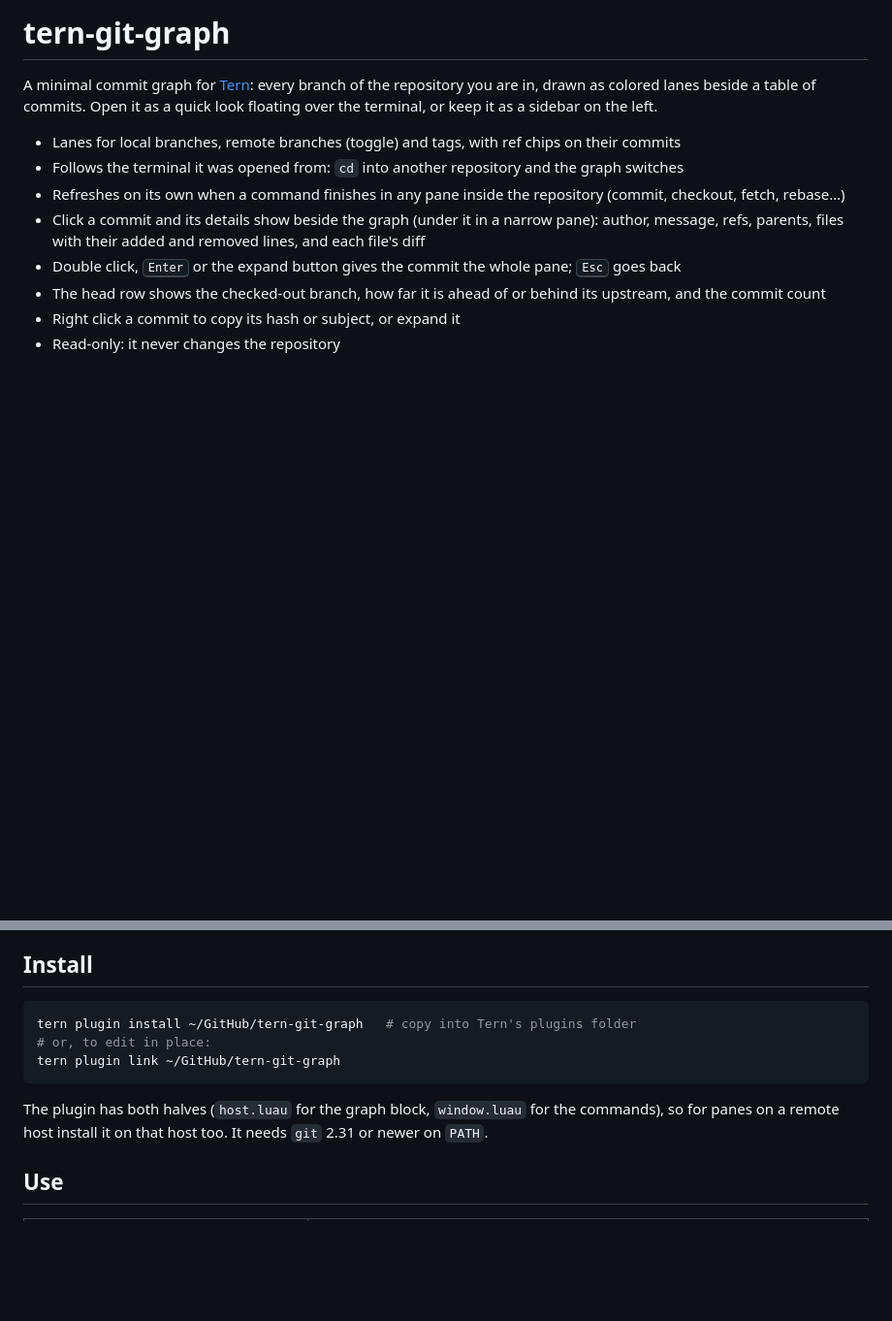
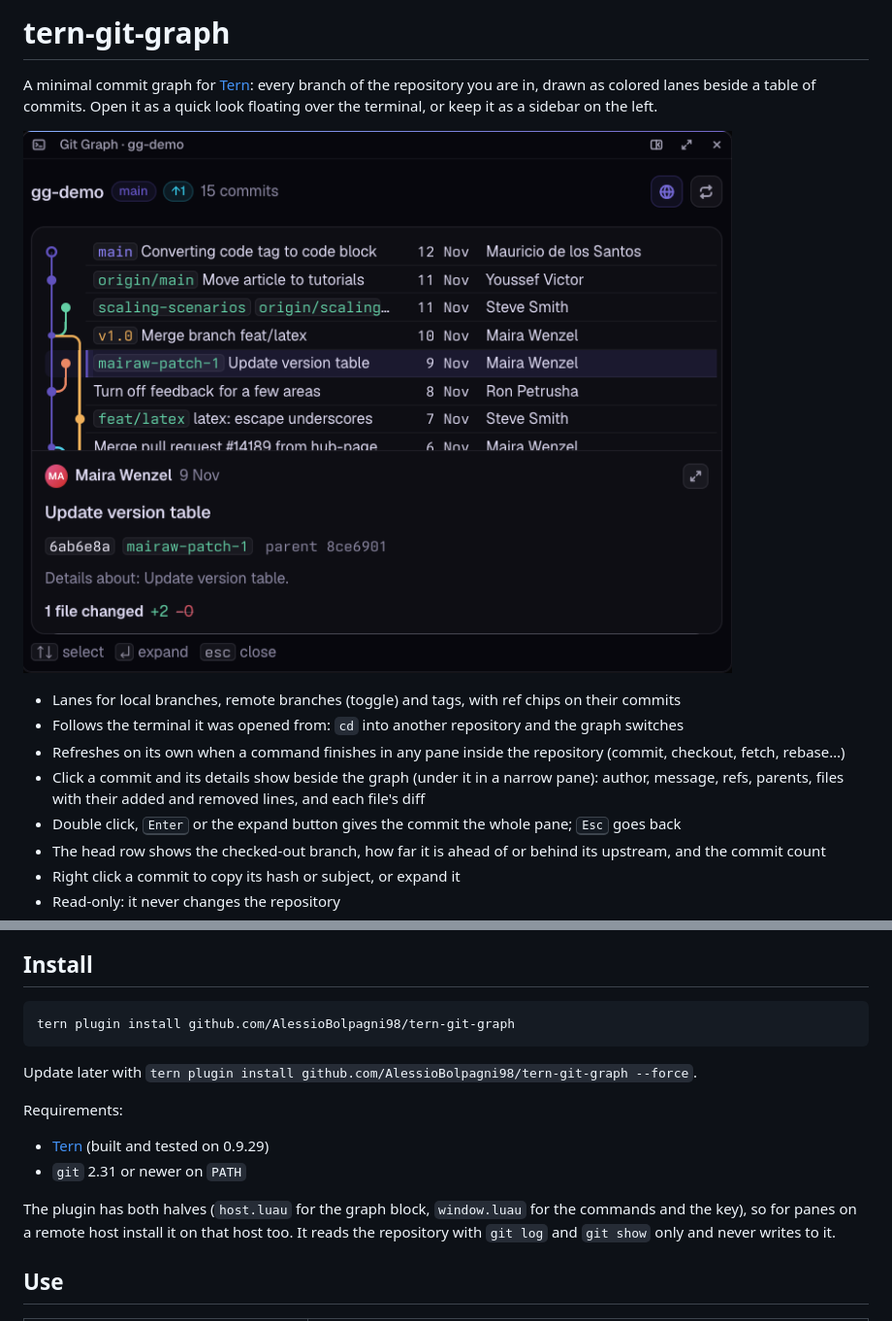
Before and after one commit to AlessioBolpagni98/tern-git-graph, a Markdown page: README.md, 2 parts joined by grey strips. Shown at 97% size. Drawn GitHub-style; pictures changed too: docs/screenshot.png (added); blank space fills up the shorter version.

Commit message:
docs: screenshot, GitHub install, changelog
- README: screenshot, install from GitHub, requirements, contributing.
- CHANGELOG for 0.1.0.

````diff
--- a/README.md
+++ b/README.md
@@ -3,6 +3,8 @@
 A minimal commit graph for [Tern](https://docs.stencil.so/tern/): every branch of the repository you are in, drawn as
 colored lanes beside a table of commits. Open it as a quick look floating over the terminal, or keep it as a sidebar
 on the left.
+
+![Git Graph quick look: lanes for every branch beside the commit table, with the selected commit's author, refs and changes below](docs/screenshot.png)
 
 - Lanes for local branches, remote branches (toggle) and tags, with ref chips on their commits
 - Follows the terminal it was opened from: `cd` into another repository and the graph switches
@@ -17,13 +19,19 @@ on the left.
 ## Install
 
 ```sh
-tern plugin install ~/GitHub/tern-git-graph   # copy into Tern's plugins folder
-# or, to edit in place:
-tern plugin link ~/GitHub/tern-git-graph
+tern plugin install github.com/AlessioBolpagni98/tern-git-graph
 ```
 
-The plugin has both halves (`host.luau` for the graph block, `window.luau` for the commands), so for panes on a remote
-host install it on that host too. It needs `git` 2.31 or newer on `PATH`.
+Update later with `tern plugin install github.com/AlessioBolpagni98/tern-git-graph --force`.
+
+Requirements:
+
+- [Tern](https://stencil.so/tern) (built and tested on 0.9.29)
+- `git` 2.31 or newer on `PATH`
+
+The plugin has both halves (`host.luau` for the graph block, `window.luau` for the commands and the key), so for
+panes on a remote host install it on that host too. It reads the repository with `git log` and `git show` only and
+never writes to it.
 
 ## Use
 
````
Also changed, not shown: other parts of README.md (+9 -3 lines), CHANGELOG.md (added, +12 -0 lines).
